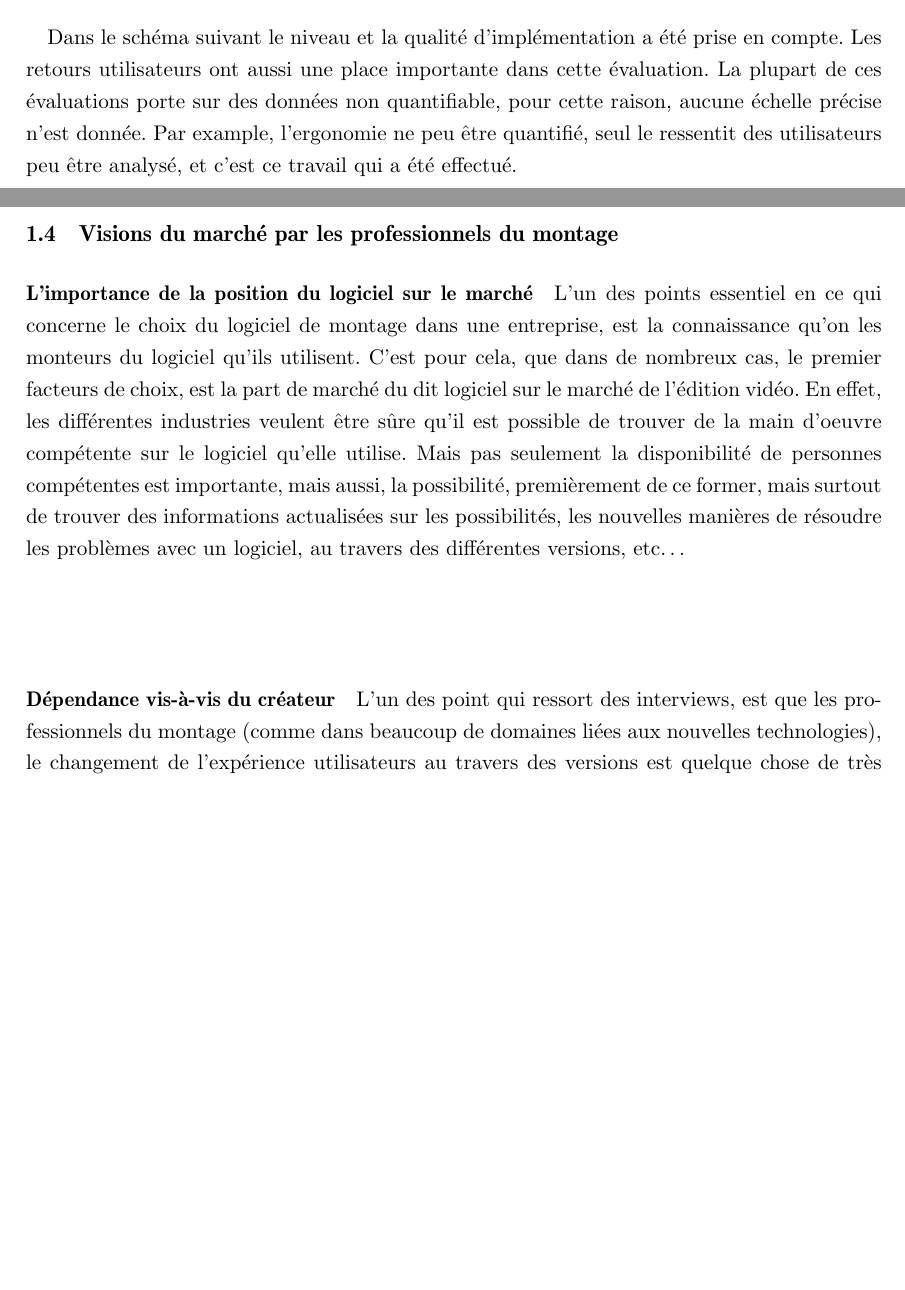
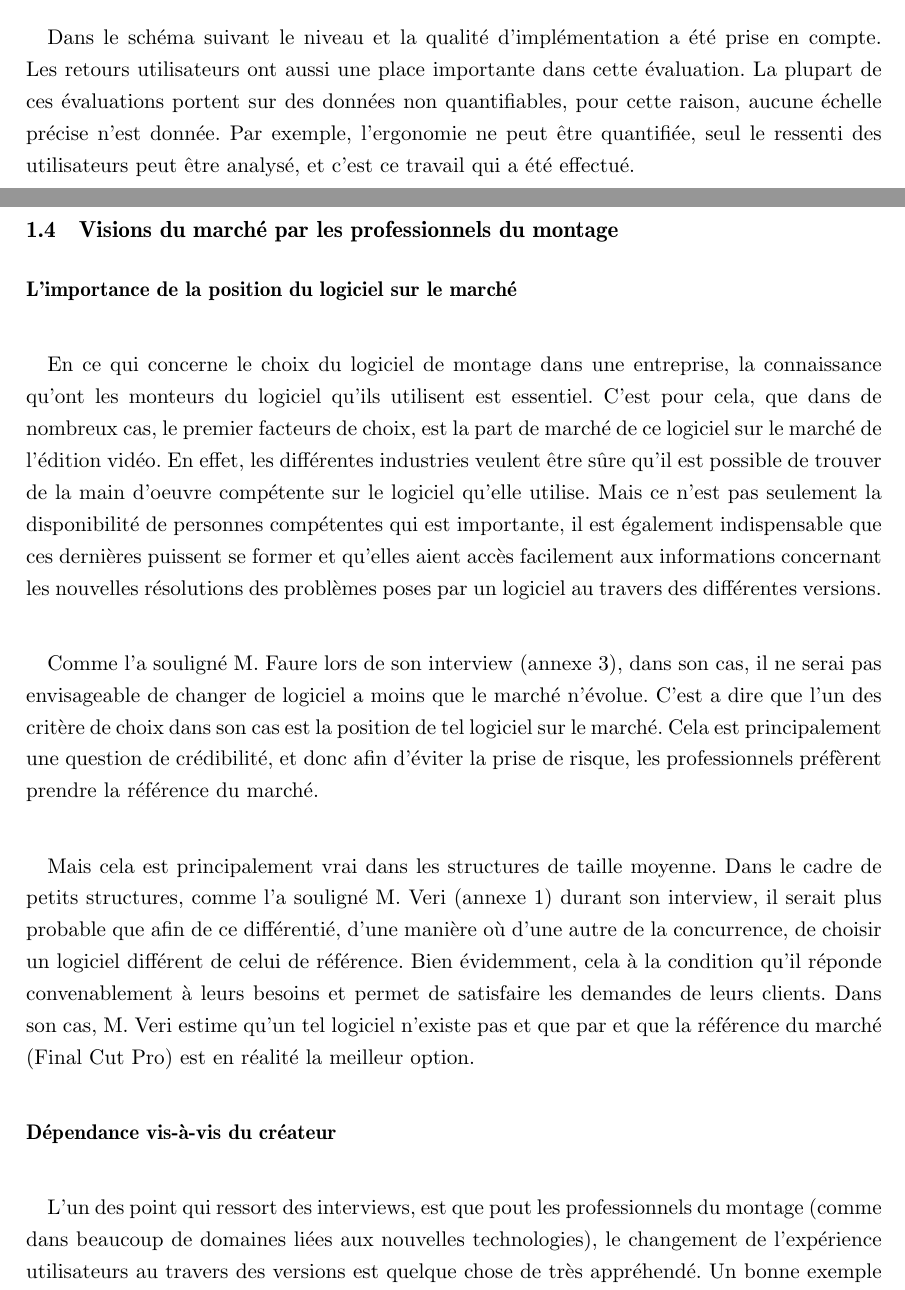
Before and after one commit to thiblahute/master_thesis, a LaTeX document (Memoire_Thibault_Saunier.tex, which reads marketAnalisis.tex): two parts of pages 16 and 18 of 33 before the commit and two parts of pages 16 and 18 of 34 after it, joined at a grey line, cut so that both start at the same text, the shorter picture padded with empty space. Compiled offline with pdfLaTeX.

Commit message:
Develop the "Vision of the market by the professionals" section

```diff
--- a/marketAnalisis.tex
+++ b/marketAnalisis.tex
@@ -641,8 +641,8 @@ qu'il soit post produit ou non.
   \paragraph{}
   Dans le schéma suivant le niveau et la qualité d'implémentation a été prise en compte. Les
   retours utilisateurs ont aussi une place importante dans cette évaluation. La plupart de ces
-  évaluations porte sur des données non quantifiable, pour cette raison, aucune échelle précise n'est donnée.
-  Par example, l'ergonomie ne peu être quantifié, seul le ressentit des utilisateurs peu être analysé,
+  évaluations portent sur des données non quantifiables, pour cette raison, aucune échelle précise n'est donnée.
+  Par exemple, l'ergonomie ne peut être quantifiée, seul le ressenti des utilisateurs peut être analysé,
   et c'est ce travail qui a été effectué.
 
   \begin{figure}
@@ -657,19 +657,37 @@ qu'il soit post produit ou non.
 \subsection{Visions du marché par les professionnels du montage}
 
   \paragraph{L'importance de la position du logiciel sur le marché}
-  L'un des points essentiel en ce qui concerne le choix du logiciel de montage dans une entreprise,
-  est la connaissance qu'on les monteurs du logiciel qu'ils utilisent.
-  C'est pour cela, que dans de nombreux cas, le premier facteurs de choix, est la part de marché du dit
+
+  \subparagraph{}
+  En ce qui concerne le choix du logiciel de montage dans une entreprise,
+  la connaissance qu'ont les monteurs du logiciel qu'ils utilisent est essentiel.
+  C'est pour cela, que dans de nombreux cas, le premier facteurs de choix, est la part de marché de ce
   logiciel sur le marché de l'édition vidéo. En effet, les différentes industries veulent être sûre
-  qu'il est possible de trouver de la main d'oeuvre compétente sur le logiciel qu'elle utilise. Mais pas
-  seulement la disponibilité de personnes compétentes est importante, mais aussi, la possibilité,
-  premièrement de ce former, mais surtout de trouver des informations actualisées sur les possibilités,
-  les nouvelles manières de résoudre les problèmes avec un logiciel, au travers des différentes versions, etc\ldots
+  qu'il est possible de trouver de la main d'oeuvre compétente sur le logiciel qu'elle utilise.
+  Mais ce n'est pas seulement la disponibilité de personnes compétentes qui est importante,
+  il est également indispensable que ces dernières puissent se former et qu'elles aient
+  accès facilement aux informations concernant les nouvelles résolutions des problèmes poses
+  par un logiciel au travers des différentes versions.
 
-  \paragraph{}
+  \subparagraph{}
+  Comme l'a souligné M. Faure lors de son interview (annexe 3), dans son cas, il ne serai pas envisageable de
+  changer de logiciel a moins que le marché n'évolue. C'est a dire que l'un des critère de choix dans son cas
+  est la position de tel logiciel sur le marché. Cela est principalement une question de crédibilité, et donc
+  afin d'éviter la prise de risque, les professionnels préfèrent prendre la référence du marché.
+
+  \subparagraph{}
+  Mais cela est principalement vrai dans les structures de taille moyenne.
+  Dans le cadre de petits structures, comme l'a souligné M. Veri (annexe 1) durant son interview,
+  il serait plus probable que afin de ce différentié, d'une manière où d'une autre de la concurrence,
+  de choisir un logiciel
+  différent de celui de référence. Bien évidemment, cela à la condition qu'il réponde convenablement
+  à leurs besoins et permet de satisfaire les demandes de leurs clients. Dans son cas, M. Veri estime
+  qu'un tel logiciel n'existe pas et que par et que la référence du marché (Final Cut Pro) est en
+  réalité la meilleur option.
 
   \paragraph{Dépendance vis-à-vis du créateur}
-  L'un des point qui ressort des interviews, est que les professionnels du montage (comme dans
+  \subparagraph{}
+  L'un des point qui ressort des interviews, est que pout les professionnels du montage (comme dans
   beaucoup de domaines liées aux nouvelles technologies), le changement de l'expérience utilisateurs au
   travers des versions est quelque chose de très appréhendé. Un bonne exemple de ce fait est la dernière
   version de Final Cut Pro, qui a été très négativement critiqué \cite{FinalCutProXReviews}.
```
Also changed, not shown: marketAnalisis.tex (36 more changed lines).
